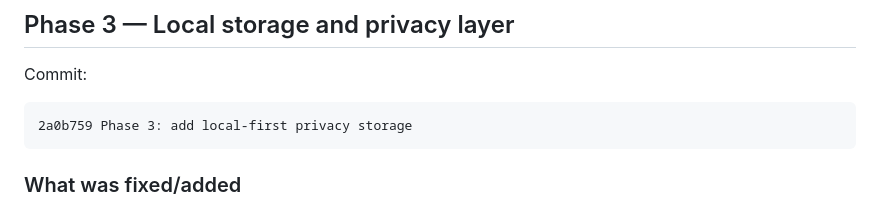
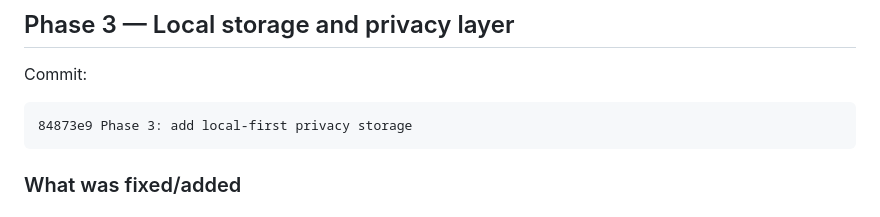
Before and after one commit to NeelamTharunKumar/New-Style, a Markdown page: docs/PROJECT_LOG.md, the part around the change. Rendered like a GitHub page.

Commit message:
Update project log with phase 3 commit

````diff
--- a/docs/PROJECT_LOG.md
+++ b/docs/PROJECT_LOG.md
@@ -605,7 +605,7 @@ flutter run
 Commit:
 
 ```text
-2a0b759 Phase 3: add local-first privacy storage
+84873e9 Phase 3: add local-first privacy storage
 ```
 
 ### What was fixed/added
````
